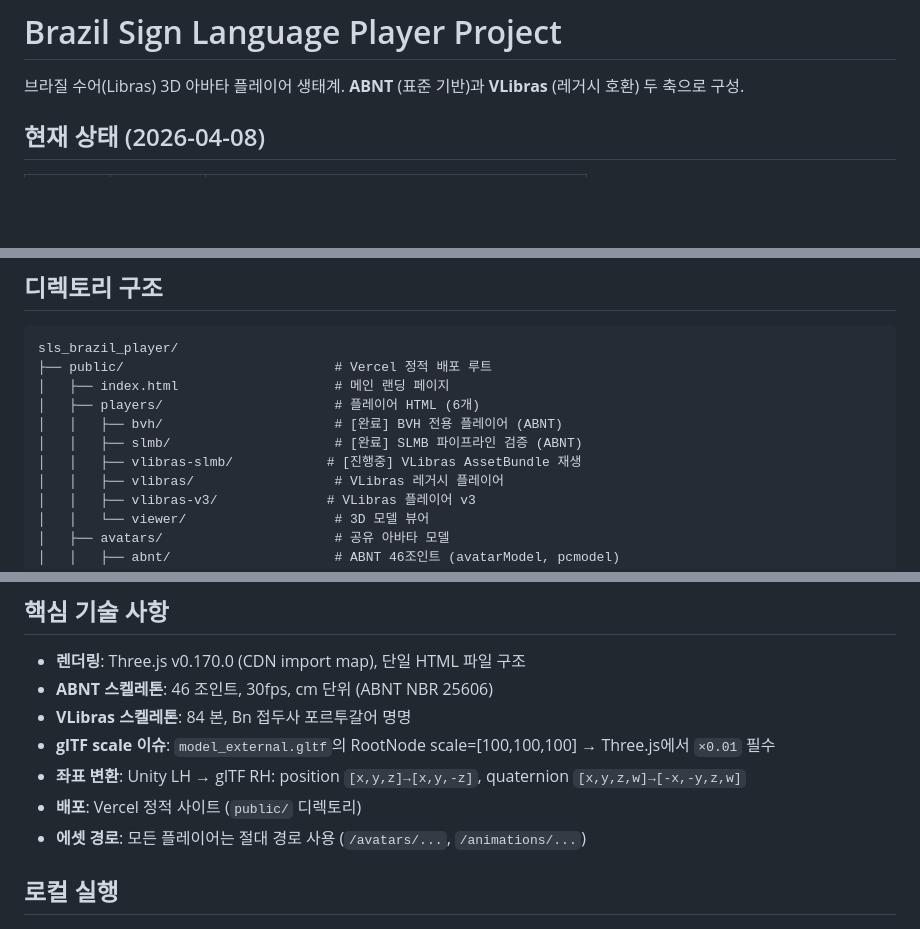
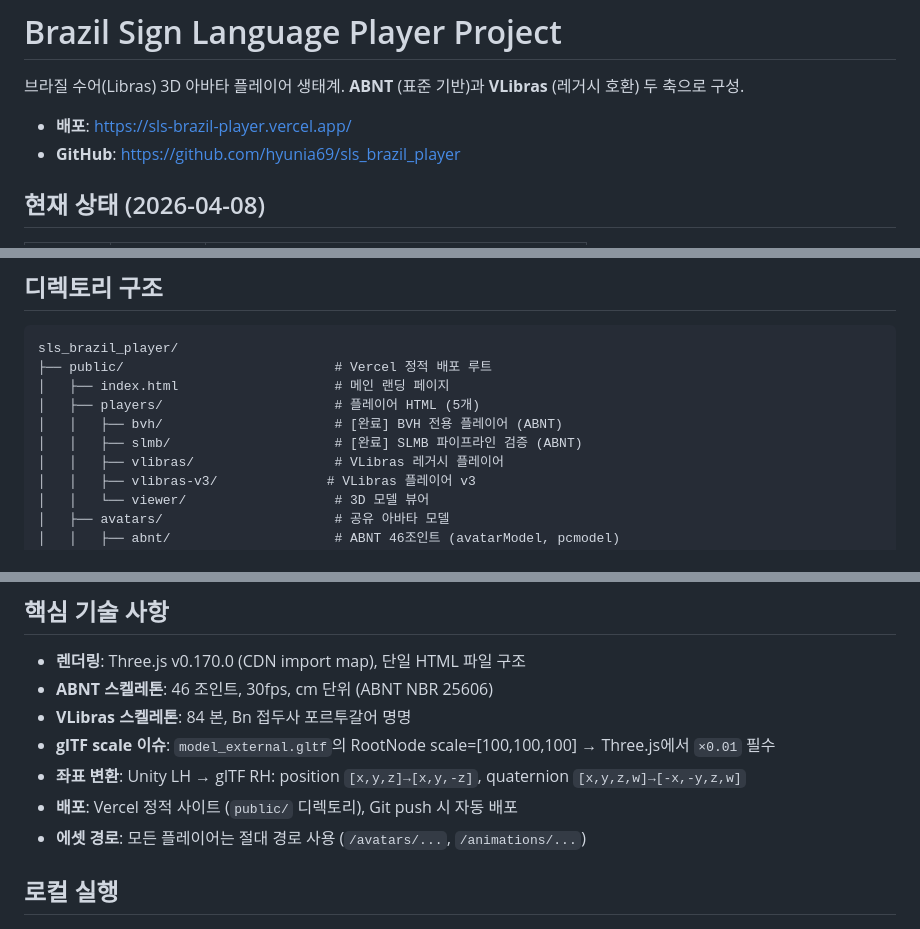
Before and after one commit to hyunia69/sls_brazil_player, a Markdown page: CLAUDE.md, 3 parts joined by grey strips. Drawn GitHub-style; blank space fills up the shorter version.

Commit message:
Update CLAUDE.md: add deploy URL, remove deleted player, fix counts
- Add Vercel deploy URL and GitHub repo link
- Remove vlibras-slmb player (deleted)
- Fix player count 6 → 5
- Remove completed task from next steps

Co-Authored-By: Claude Opus 4.6 (1M context) <noreply@anthropic.com>

```diff
--- a/CLAUDE.md
+++ b/CLAUDE.md
@@ -1,6 +1,9 @@
 # Brazil Sign Language Player Project
 
 브라질 수어(Libras) 3D 아바타 플레이어 생태계. **ABNT** (표준 기반)과 **VLibras** (레거시 호환) 두 축으로 구성.
+
+- **배포**: https://sls-brazil-player.vercel.app/
+- **GitHub**: https://github.com/hyunia69/sls_brazil_player
 
 ## 현재 상태 (2026-04-08)
 
@@ -15,10 +18,9 @@
 sls_brazil_player/
 ├── public/                           # Vercel 정적 배포 루트
 │   ├── index.html                    # 메인 랜딩 페이지
-│   ├── players/                      # 플레이어 HTML (6개)
+│   ├── players/                      # 플레이어 HTML (5개)
 │   │   ├── bvh/                      # [완료] BVH 전용 플레이어 (ABNT)
 │   │   ├── slmb/                     # [완료] SLMB 파이프라인 검증 (ABNT)
-│   │   ├── vlibras-slmb/            # [진행중] VLibras AssetBundle 재생
 │   │   ├── vlibras/                  # VLibras 레거시 플레이어
 │   │   ├── vlibras-v3/              # VLibras 플레이어 v3
 │   │   └── viewer/                   # 3D 모델 뷰어
@@ -47,7 +49,7 @@ sls_brazil_player/
 - **VLibras 스켈레톤**: 84 본, Bn 접두사 포르투갈어 명명
 - **glTF scale 이슈**: `model_external.gltf`의 RootNode scale=[100,100,100] → Three.js에서 `×0.01` 필수
 - **좌표 변환**: Unity LH → glTF RH: position `[x,y,z]→[x,y,-z]`, quaternion `[x,y,z,w]→[-x,-y,z,w]`
-- **배포**: Vercel 정적 사이트 (`public/` 디렉토리)
+- **배포**: Vercel 정적 사이트 (`public/` 디렉토리), Git push 시 자동 배포
 - **에셋 경로**: 모든 플레이어는 절대 경로 사용 (`/avatars/...`, `/animations/...`)
 
 ## 로컬 실행
```
Also changed, not shown: other parts of CLAUDE.md (+0 -1 lines).
